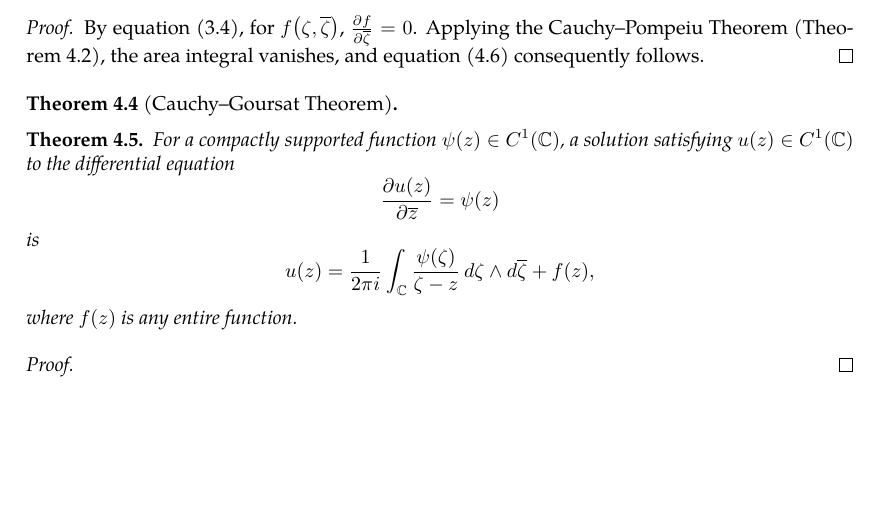
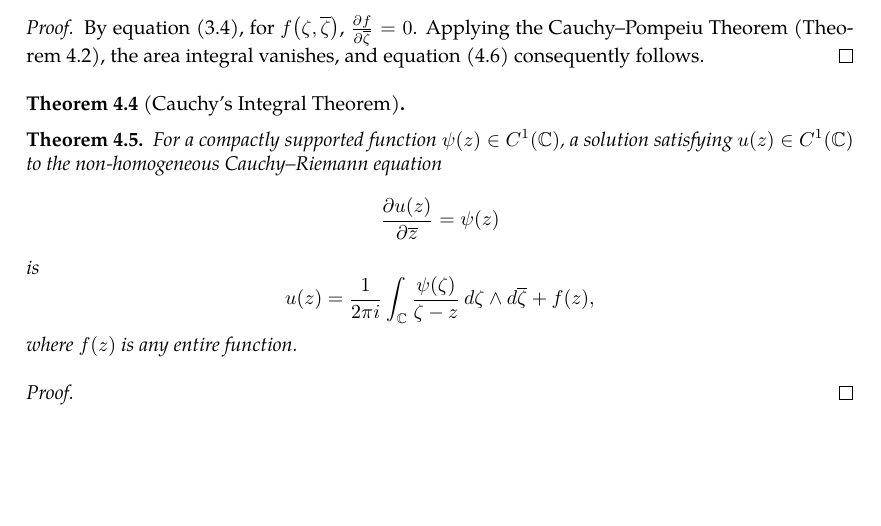
Before and after one commit to slipperking/complex-analysis-latex, a LaTeX document (main.tex): part of page 13 of 13, cut so that both start at the same text. Compiled offline with pdfLaTeX.

Commit message:
overleaf_to_git (Mon May 19 00:55:07 2025 -0700): update main.tex from r2355 to r2372

```diff
--- a/main.tex
+++ b/main.tex
@@ -344,11 +344,11 @@ From the above result, we can directly obtain the following theorem:
 \begin{proof}
     By equation \eqref{eq:wirtingerderivative2}, for \(f\paren{\zeta,\overline{\zeta}}\), \(\pdv{f}{\overline{\zeta}}=0\). Applying the Cauchy--Pompeiu Theorem (\autoref{thm:pompeiu}), the area integral vanishes, and equation \eqref{eq:cauchyintegralformula} consequently follows.
 \end{proof}
-\begin{theorem}[Cauchy--Goursat Theorem]\label{thm:cauchygoursat}
+\begin{theorem}[Cauchy's Integral Theorem]\label{thm:cauchygoursat}
 
 \end{theorem}
 \begin{theorem}\label{thm:onedimensionalpartialconjugateproblemsolution}
-    For a compactly supported function \(\psi(z)\in C^1\paren{\mathbb{C}}\), a solution satisfying \(u(z)\in C^1\paren{\mathbb{C}}\) to the differential equation \[\pdv{u(z)}{\overline{z}}=\psi(z)\] is \[u(z)=\frac{1}{2\pi i}\int_{\mathbb C}\frac{\psi(\zeta)}{\zeta-z}\ddzeta\wedge \dd{\overline{\zeta}}+f(z),\]
+    For a compactly supported function \(\psi(z)\in C^1\paren{\mathbb{C}}\), a solution satisfying \(u(z)\in C^1\paren{\mathbb{C}}\) to the non-homogeneous Cauchy--Riemann equation \[\pdv{u(z)}{\overline{z}}=\psi(z)\] is \[u(z)=\frac{1}{2\pi i}\int_{\mathbb C}\frac{\psi(\zeta)}{\zeta-z}\ddzeta\wedge \dd{\overline{\zeta}}+f(z),\]
     where \(f(z)\) is any entire function.
 \end{theorem}
 \begin{proof}
```
